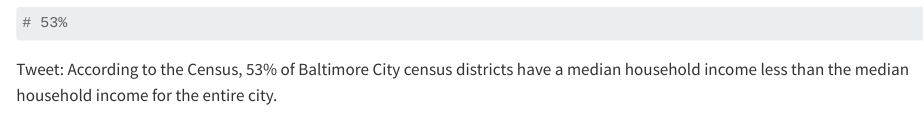
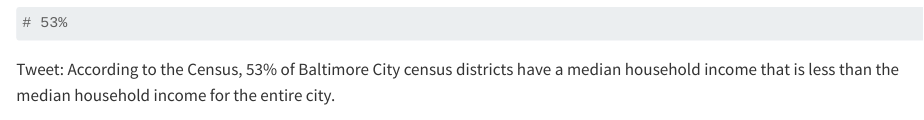
Before and after one commit to cpeo/Cassie_Peo_jour472, a Quarto document (lab_04/pre_lab_04/r_aggregates_filters.qmd): the page in a window 1100 px wide, from 7430 px down. Rendered offline with R 4.5, knitr and Pandoc in place of Quarto, with nearby package versions; some code elsewhere in the file could not run offline.

Commit message:
Update r_aggregates_filters.qmd

````diff
--- a/lab_04/pre_lab_04/r_aggregates_filters.qmd
+++ b/lab_04/pre_lab_04/r_aggregates_filters.qmd
@@ -358,6 +358,6 @@ count / 200 * 100
 # 53%
 ```
 
-Tweet: According to the Census, 53% of Baltimore City census districts have a median household income less than the median household income for the entire city.
+Tweet: According to the Census, 53% of Baltimore City census districts have a median household income that is less than the median household income for the entire city.
 
 \`\`\`
````
